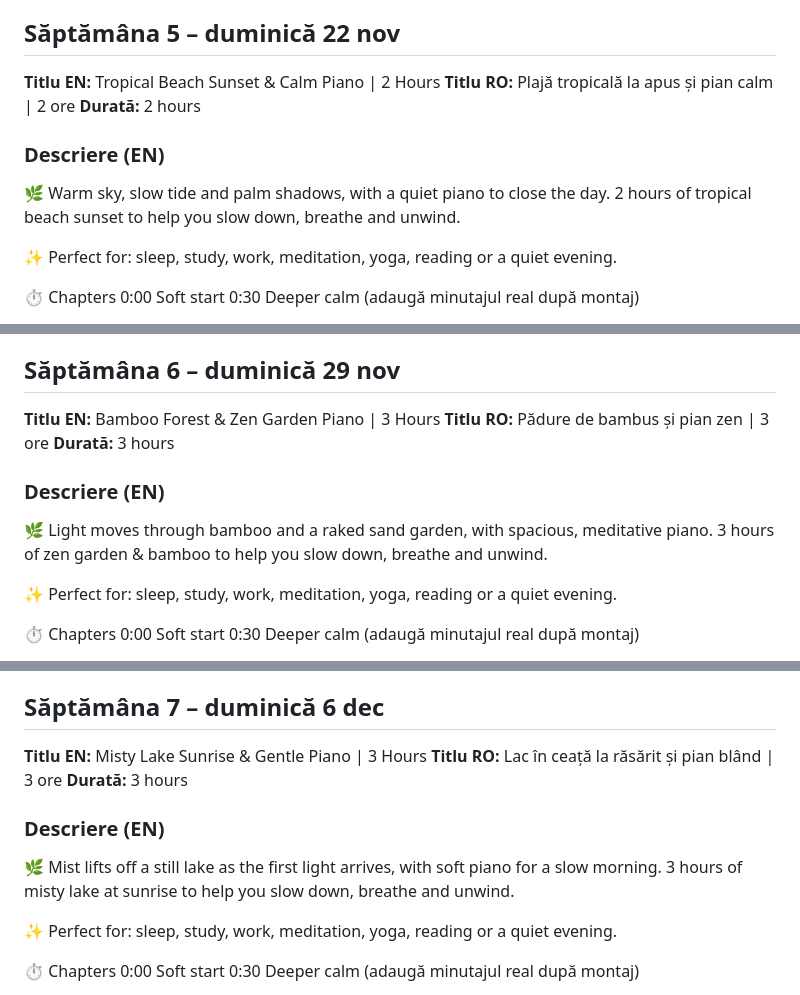
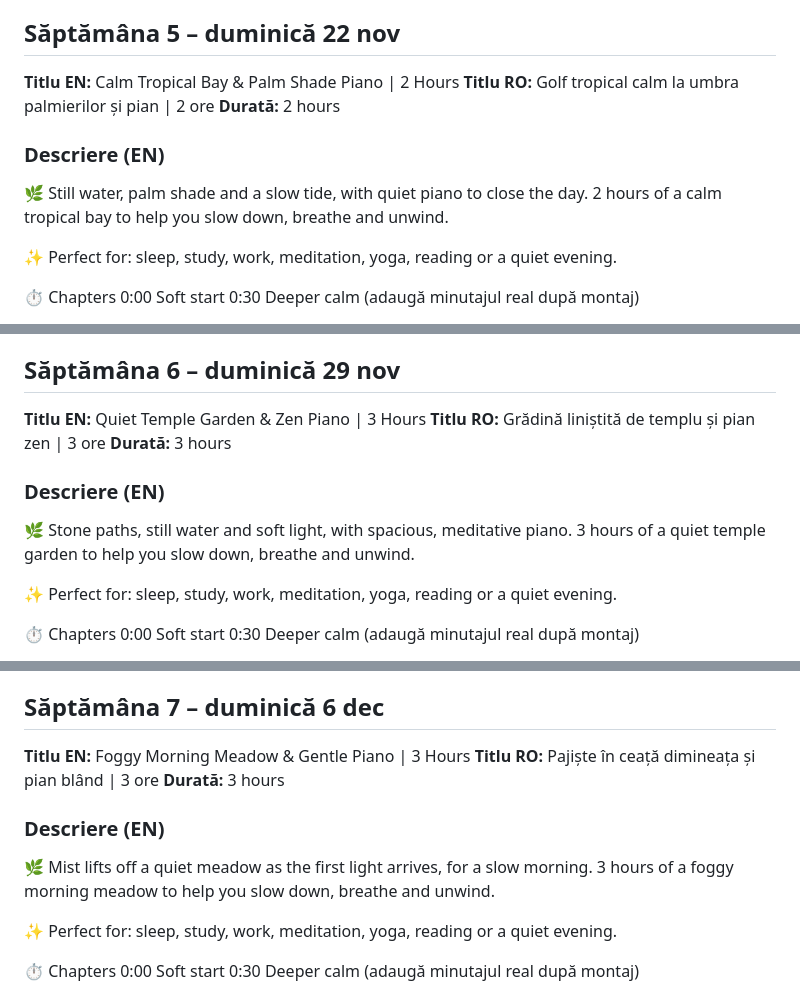
Before and after one commit to igorturcanu/cistig, a Markdown page: youtube/descrieri-duminica-13-saptamani.md, 3 parts joined by grey strips. GitHub-like rendering.

```diff
--- a/youtube/descrieri-duminica-13-saptamani.md
+++ b/youtube/descrieri-duminica-13-saptamani.md
@@ -204,13 +204,13 @@ Un video lung pe săptămână, cu descriere completă EN + RO. Tema săptămân
 
 ## Săptămâna 5 – duminică 22 nov
 
-**Titlu EN:** Tropical Beach Sunset & Calm Piano | 2 Hours
-**Titlu RO:** Plajă tropicală la apus și pian calm | 2 ore
+**Titlu EN:** Calm Tropical Bay & Palm Shade Piano | 2 Hours
+**Titlu RO:** Golf tropical calm la umbra palmierilor și pian | 2 ore
 **Durată:** 2 hours
 
 ### Descriere (EN)
 
-🌿 Warm sky, slow tide and palm shadows, with a quiet piano to close the day. 2 hours of tropical beach sunset to help you slow down, breathe and unwind.
+🌿 Still water, palm shade and a slow tide, with quiet piano to close the day. 2 hours of a calm tropical bay to help you slow down, breathe and unwind.
 
 ✨ Perfect for: sleep, study, work, meditation, yoga, reading or a quiet evening.
 
@@ -254,13 +254,13 @@ Un video lung pe săptămână, cu descriere completă EN + RO. Tema săptămân
 
 ## Săptămâna 6 – duminică 29 nov
 
-**Titlu EN:** Bamboo Forest & Zen Garden Piano | 3 Hours
-**Titlu RO:** Pădure de bambus și pian zen | 3 ore
+**Titlu EN:** Quiet Temple Garden & Zen Piano | 3 Hours
+**Titlu RO:** Grădină liniștită de templu și pian zen | 3 ore
 **Durată:** 3 hours
 
 ### Descriere (EN)
 
-🌿 Light moves through bamboo and a raked sand garden, with spacious, meditative piano. 3 hours of zen garden & bamboo to help you slow down, breathe and unwind.
+🌿 Stone paths, still water and soft light, with spacious, meditative piano. 3 hours of a quiet temple garden to help you slow down, breathe and unwind.
 
 ✨ Perfect for: sleep, study, work, meditation, yoga, reading or a quiet evening.
 
@@ -304,13 +304,13 @@ Un video lung pe săptămână, cu descriere completă EN + RO. Tema săptămân
 
 ## Săptămâna 7 – duminică 6 dec
 
-**Titlu EN:** Misty Lake Sunrise & Gentle Piano | 3 Hours
-**Titlu RO:** Lac în ceață la răsărit și pian blând | 3 ore
+**Titlu EN:** Foggy Morning Meadow & Gentle Piano | 3 Hours
+**Titlu RO:** Pajiște în ceață dimineața și pian blând | 3 ore
 **Durată:** 3 hours
 
 ### Descriere (EN)
 
-🌿 Mist lifts off a still lake as the first light arrives, with soft piano for a slow morning. 3 hours of misty lake at sunrise to help you slow down, breathe and unwind.
+🌿 Mist lifts off a quiet meadow as the first light arrives, for a slow morning. 3 hours of a foggy morning meadow to help you slow down, breathe and unwind.
 
 ✨ Perfect for: sleep, study, work, meditation, yoga, reading or a quiet evening.
 
```
Also changed, not shown: other parts of youtube/descrieri-duminica-13-saptamani.md (+34 -35 lines), youtube/shorts-90-zile.md (+67 -67 lines), youtube/toate-titlurile.md (+77 -77 lines).
